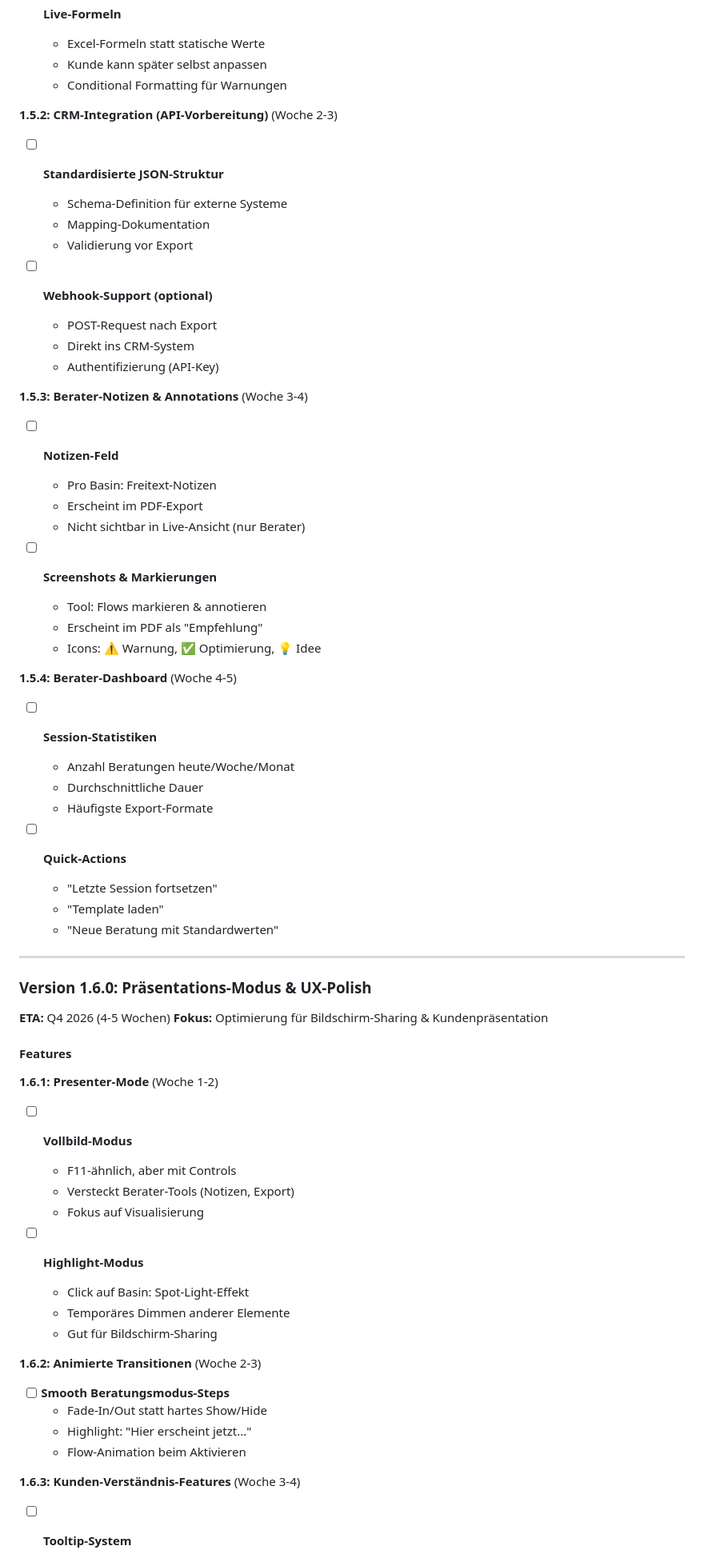
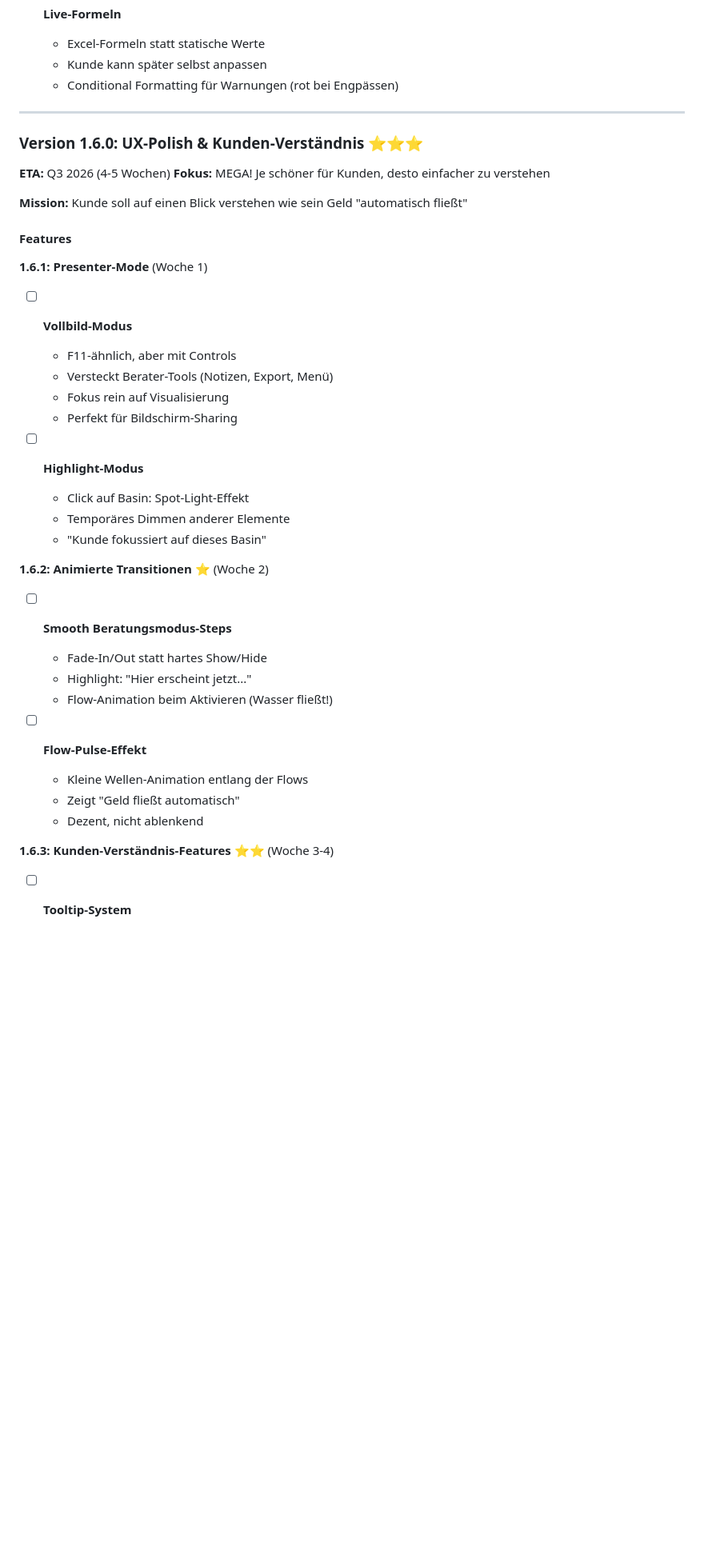
Before and after one commit to Montoliou/MultiAccountMLP, a Markdown page: ROADMAP.md, the part around one of its changes. Shown at 80% size. Drawn GitHub-style; blank space fills up the shorter version.

```diff
--- a/ROADMAP.md
+++ b/ROADMAP.md
@@ -489,72 +497,44 @@ function exportToCSV() {
 - [ ] **Live-Formeln**
   - Excel-Formeln statt statische Werte
   - Kunde kann später selbst anpassen
-  - Conditional Formatting für Warnungen
-
-**1.5.2: CRM-Integration (API-Vorbereitung)** (Woche 2-3)
-
-- [ ] **Standardisierte JSON-Struktur**
-  - Schema-Definition für externe Systeme
-  - Mapping-Dokumentation
-  - Validierung vor Export
-
-- [ ] **Webhook-Support (optional)**
-  - POST-Request nach Export
-  - Direkt ins CRM-System
-  - Authentifizierung (API-Key)
-
-**1.5.3: Berater-Notizen & Annotations** (Woche 3-4)
-
-- [ ] **Notizen-Feld**
-  - Pro Basin: Freitext-Notizen
-  - Erscheint im PDF-Export
-  - Nicht sichtbar in Live-Ansicht (nur Berater)
-
-- [ ] **Screenshots & Markierungen**
-  - Tool: Flows markieren & annotieren
-  - Erscheint im PDF als "Empfehlung"
-  - Icons: ⚠️ Warnung, ✅ Optimierung, 💡 Idee
-
-**1.5.4: Berater-Dashboard** (Woche 4-5)
-
-- [ ] **Session-Statistiken**
-  - Anzahl Beratungen heute/Woche/Monat
-  - Durchschnittliche Dauer
-  - Häufigste Export-Formate
-
-- [ ] **Quick-Actions**
-  - "Letzte Session fortsetzen"
-  - "Template laden"
-  - "Neue Beratung mit Standardwerten"
+  - Conditional Formatting für Warnungen (rot bei Engpässen)
 
 ---
 
-### Version 1.6.0: Präsentations-Modus & UX-Polish
+### Version 1.6.0: UX-Polish & Kunden-Verständnis ⭐⭐⭐
 
-**ETA:** Q4 2026 (4-5 Wochen)
-**Fokus:** Optimierung für Bildschirm-Sharing & Kundenpräsentation
+**ETA:** Q3 2026 (4-5 Wochen)
+**Fokus:** MEGA! Je schöner für Kunden, desto einfacher zu verstehen
+
+**Mission:** Kunde soll auf einen Blick verstehen wie sein Geld "automatisch fließt"
 
 #### Features
 
-**1.6.1: Presenter-Mode** (Woche 1-2)
+**1.6.1: Presenter-Mode** (Woche 1)
 
 - [ ] **Vollbild-Modus**
   - F11-ähnlich, aber mit Controls
-  - Versteckt Berater-Tools (Notizen, Export)
-  - Fokus auf Visualisierung
+  - Versteckt Berater-Tools (Notizen, Export, Menü)
+  - Fokus rein auf Visualisierung
+  - Perfekt für Bildschirm-Sharing
 
 - [ ] **Highlight-Modus**
   - Click auf Basin: Spot-Light-Effekt
   - Temporäres Dimmen anderer Elemente
-  - Gut für Bildschirm-Sharing
+  - "Kunde fokussiert auf dieses Basin"
 
-**1.6.2: Animierte Transitionen** (Woche 2-3)
+**1.6.2: Animierte Transitionen** ⭐ (Woche 2)
 
 - [ ] **Smooth Beratungsmodus-Steps**
   - Fade-In/Out statt hartes Show/Hide
   - Highlight: "Hier erscheint jetzt..."
-  - Flow-Animation beim Aktivieren
+  - Flow-Animation beim Aktivieren (Wasser fließt!)
 
-**1.6.3: Kunden-Verständnis-Features** (Woche 3-4)
+- [ ] **Flow-Pulse-Effekt**
+  - Kleine Wellen-Animation entlang der Flows
+  - Zeigt "Geld fließt automatisch"
+  - Dezent, nicht ablenkend
+
+**1.6.3: Kunden-Verständnis-Features** ⭐⭐ (Woche 3-4)
 
 - [ ] **Tooltip-System**
```
Also changed, not shown: other parts of ROADMAP.md (+168 -40 lines).
